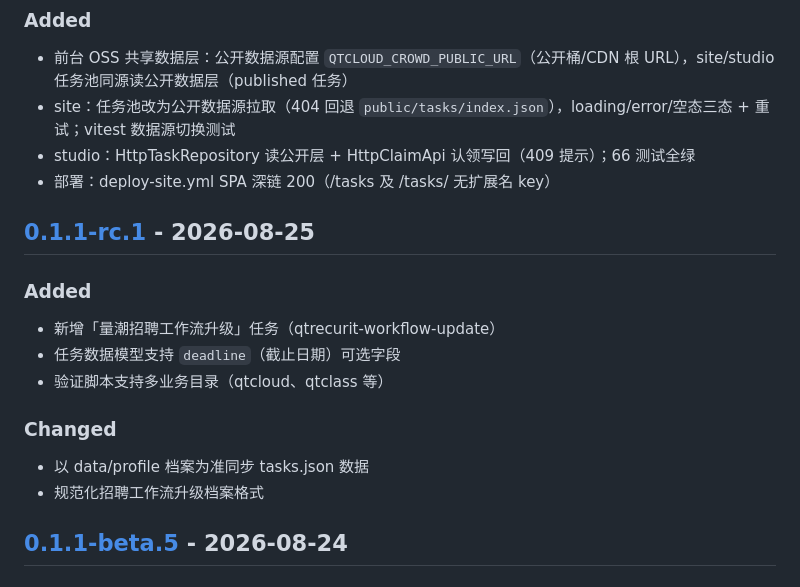
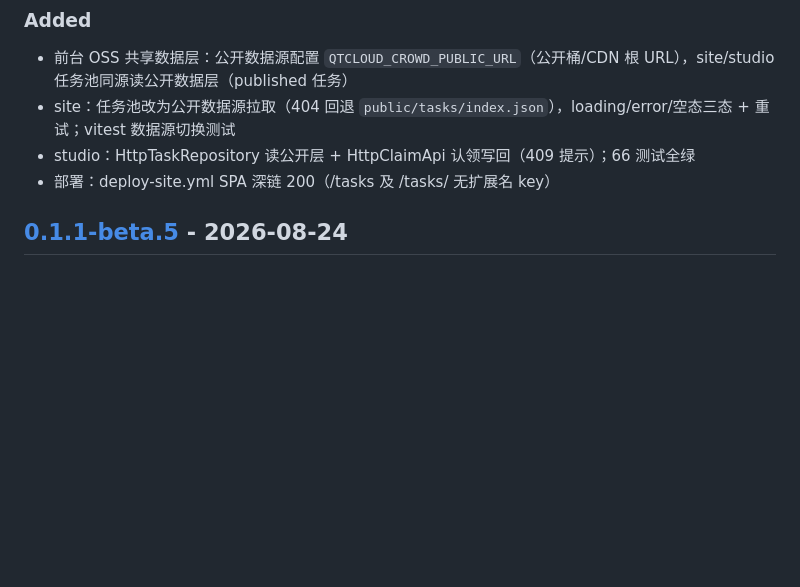
Before and after one commit to quanttide/qtcrowd, a Markdown page: src/site/CHANGELOG.md, the part around one of its changes. Rendered like a GitHub page; blank space fills up the shorter version.

Commit message:
docs(site): 移除未发布的 rc.1 changelog 段落

```diff
--- a/src/site/CHANGELOG.md
+++ b/src/site/CHANGELOG.md
@@ -13,19 +13,6 @@ and this project adheres to [Semantic Versioning](https://semver.org/lang/zh-CN/
 - site：任务池改为公开数据源拉取（404 回退 `public/tasks/index.json`），loading/error/空态三态 + 重试；vitest 数据源切换测试
 - studio：HttpTaskRepository 读公开层 + HttpClaimApi 认领写回（409 提示）；66 测试全绿
 - 部署：deploy-site.yml SPA 深链 200（/tasks 及 /tasks/<name> 无扩展名 key）
-
-## [0.1.1-rc.1] - 2026-08-25
-
-### Added
-
-- 新增「量潮招聘工作流升级」任务（qtrecurit-workflow-update）
-- 任务数据模型支持 `deadline`（截止日期）可选字段
-- 验证脚本支持多业务目录（qtcloud、qtclass 等）
-
-### Changed
-
-- 以 data/profile 档案为准同步 tasks.json 数据
-- 规范化招聘工作流升级档案格式
 
 ## [0.1.1-beta.5] - 2026-08-24
 
```
Also changed, not shown: other parts of src/site/CHANGELOG.md (+0 -1 lines).
